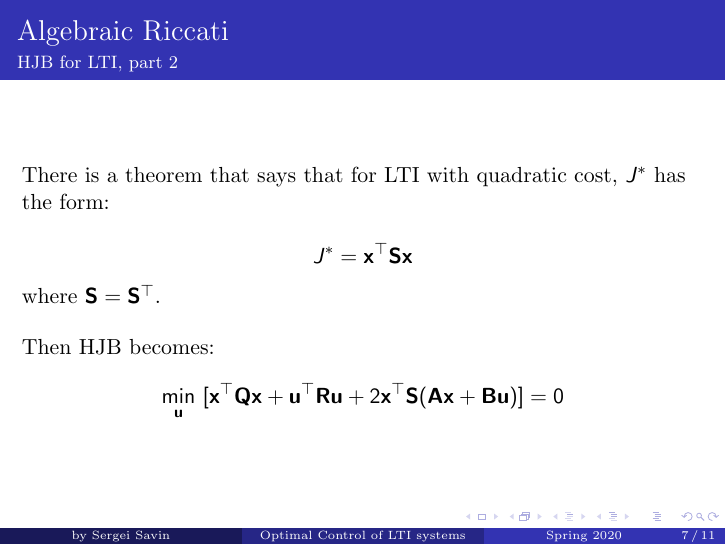
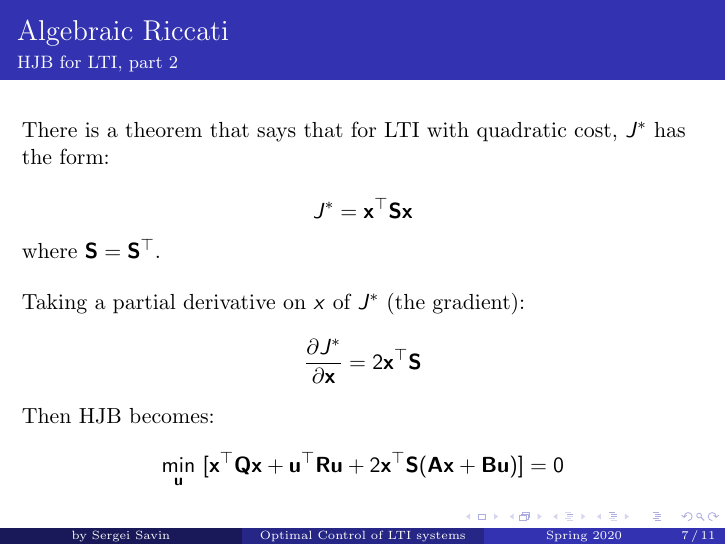
Before and after one commit to SergeiSa/Linear-Control-Slides-Spring-2020, LaTeX slides (lecture_slides/Optimal_Control_of_LTI_systems/main.tex): page 7 of 11. Compiled offline with pdfLaTeX.

Commit message:
feat: explanation of gradient
Add an additional info about the gradient of the optimal cost function, so that transition to a new form of derivative of J-star is easier to understand

```diff
--- a/lecture_slides/Optimal_Control_of_LTI_systems/main.tex
+++ b/lecture_slides/Optimal_Control_of_LTI_systems/main.tex
@@ -157,6 +157,11 @@ where $\mathbf S = \mathbf S^\top$.
 
 \bigskip
 
+Taking a partial derivative on $x$ of $J^*$ (the gradient):
+\[
+\frac{\partial J^*}{\partial \mathbf x}  = 2\mathbf x^\top \mathbf S
+\]
+
 Then HJB becomes:
 \[
 \underset{\mathbf u}{\min} \ [
```
